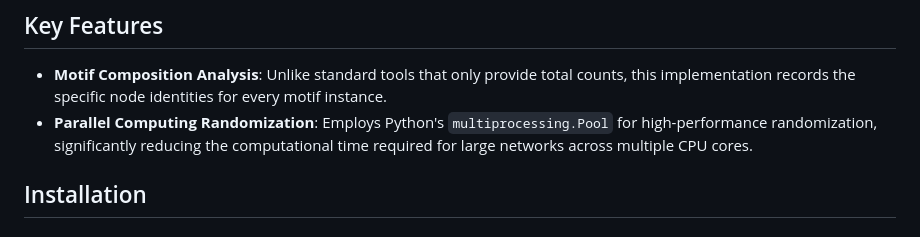
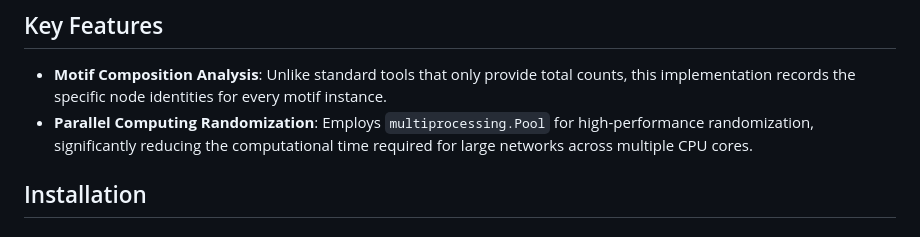
Before and after one commit to watermelontreesjs/pymfinder_network_motif_search, a Markdown page: README.md, the part around the change. GitHub-like rendering.

```diff
--- a/README.md
+++ b/README.md
@@ -5,7 +5,7 @@ This repository provides an optimized implementation of the **pymfinder** framew
 ## Key Features
 
 * **Motif Composition Analysis**: Unlike standard tools that only provide total counts, this implementation records the specific node identities for every motif instance.
-* **Parallel Computing Randomization**: Employs Python's `multiprocessing.Pool` for high-performance randomization, significantly reducing the computational time required for large networks across multiple CPU cores.
+* **Parallel Computing Randomization**: Employs `multiprocessing.Pool` for high-performance randomization, significantly reducing the computational time required for large networks across multiple CPU cores.
 
 
 ## Installation
```
